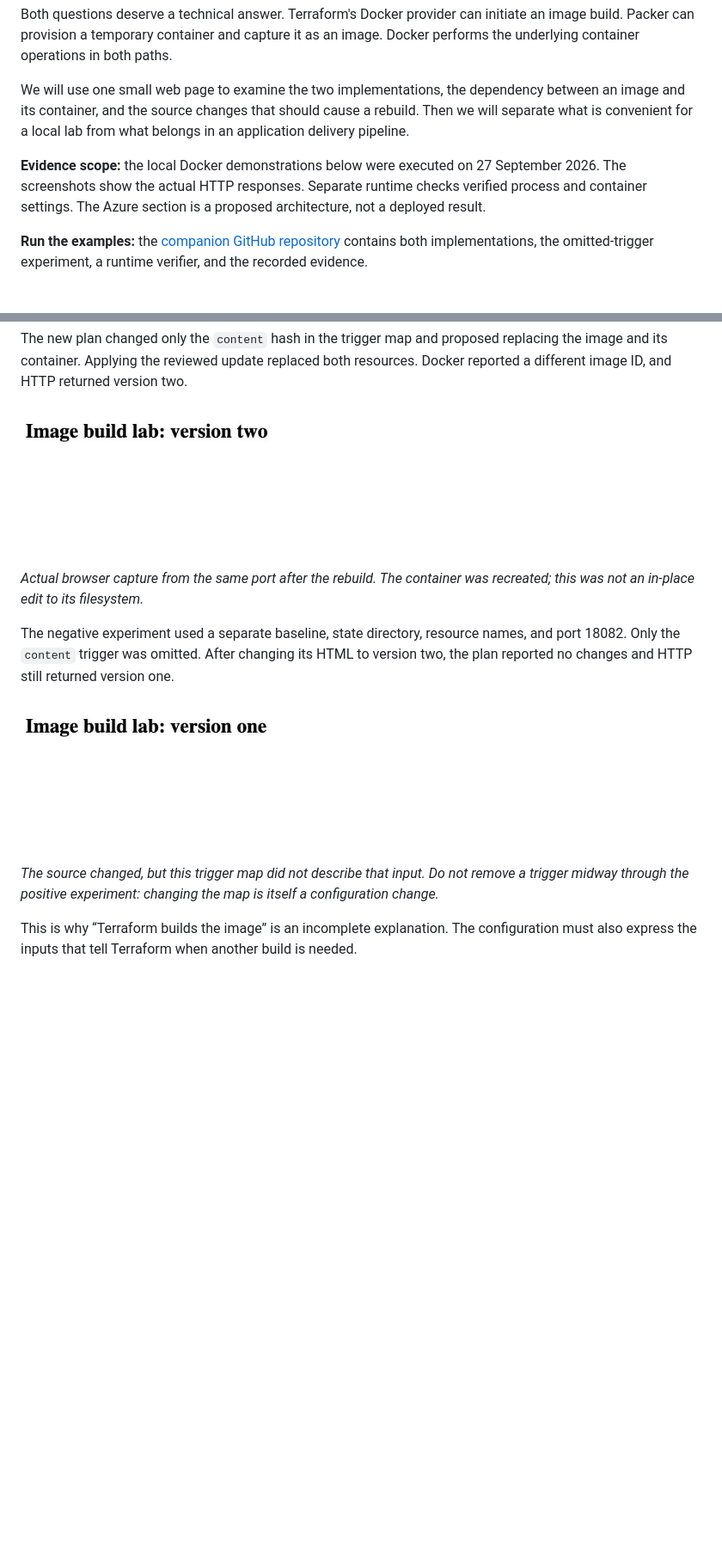
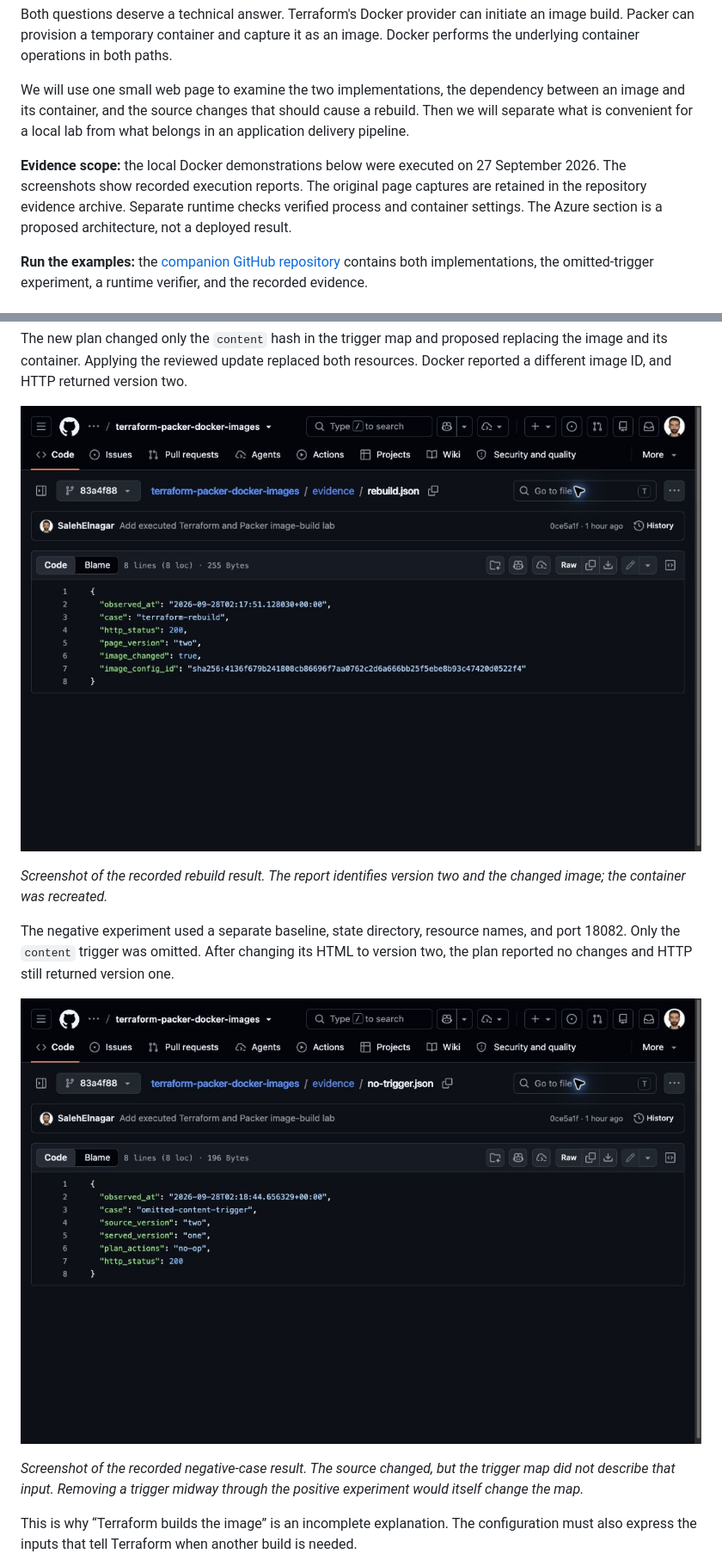
Before and after one commit to SalehElnagar/terraform-packer-docker-images, a Markdown page: docs/article.md, 2 parts joined by grey strips. Shown: that part at 86% size. GitHub-like rendering; pictures changed too: evidence/screenshots/omitted-trigger-report.jpg (added), evidence/screenshots/terraform-rebuild-report.jpg (added); blank space fills up the shorter version.

```diff
--- a/docs/article.md
+++ b/docs/article.md
@@ -8,7 +8,7 @@ Both questions deserve a technical answer. Terraform's Docker provider can initi
 
 We will use one small web page to examine the two implementations, the dependency between an image and its container, and the source changes that should cause a rebuild. Then we will separate what is convenient for a local lab from what belongs in an application delivery pipeline.
 
-**Evidence scope:** the local Docker demonstrations below were executed on 27 September 2026. The screenshots show the actual HTTP responses. Separate runtime checks verified process and container settings. The Azure section is a proposed architecture, not a deployed result.
+**Evidence scope:** the local Docker demonstrations below were executed on 27 September 2026. The screenshots show recorded execution reports. The original page captures are retained in the repository evidence archive. Separate runtime checks verified process and container settings. The Azure section is a proposed architecture, not a deployed result.
 
 **Run the examples:** the [companion GitHub repository](https://github.com/SalehElnagar/terraform-packer-docker-images) contains both implementations, the omitted-trigger experiment, a runtime verifier, and the recorded evidence.
 
@@ -198,15 +198,15 @@ terraform -chdir=terraform plan -out=article-update.tfplan
 
 The new plan changed only the `content` hash in the trigger map and proposed replacing the image and its container. Applying the reviewed update replaced both resources. Docker reported a different image ID, and HTTP returned version two.
 
-![The actual container serves version two after Terraform rebuilt the image and replaced its consumer.](../evidence/screenshots/terraform-version-two.png)
+![Rebuild report: HTTP 200, version two, and a changed image identifier.](../evidence/screenshots/terraform-rebuild-report.jpg)
 
-*Actual browser capture from the same port after the rebuild. The container was recreated; this was not an in-place edit to its filesystem.*
+*Screenshot of the recorded rebuild result. The report identifies version two and the changed image; the container was recreated.*
 
 The negative experiment used a separate baseline, state directory, resource names, and port 18082. Only the `content` trigger was omitted. After changing its HTML to version two, the plan reported no changes and HTTP still returned version one.
 
-![The separate omitted-trigger container continues serving version one.](../evidence/screenshots/no-trigger-version-one.png)
+![Omitted-trigger report: source version two, served version one, and a no-op plan.](../evidence/screenshots/omitted-trigger-report.jpg)
 
-*The source changed, but this trigger map did not describe that input. Do not remove a trigger midway through the positive experiment: changing the map is itself a configuration change.*
+*Screenshot of the recorded negative-case result. The source changed, but the trigger map did not describe that input. Removing a trigger midway through the positive experiment would itself change the map.*
 
 This is why “Terraform builds the image” is an incomplete explanation. The configuration must also express the inputs that tell Terraform when another build is needed.
 
```
Also changed, not shown: other parts of docs/article.md (+6 -6 lines), evidence/README.md (+19 -1 lines), evidence/screenshots/packer-runtime-report.jpg (added), evidence/screenshots/runtime-checks-report.jpg (added), evidence/screenshots/terraform-baseline-report.jpg (added), 2 other files.
